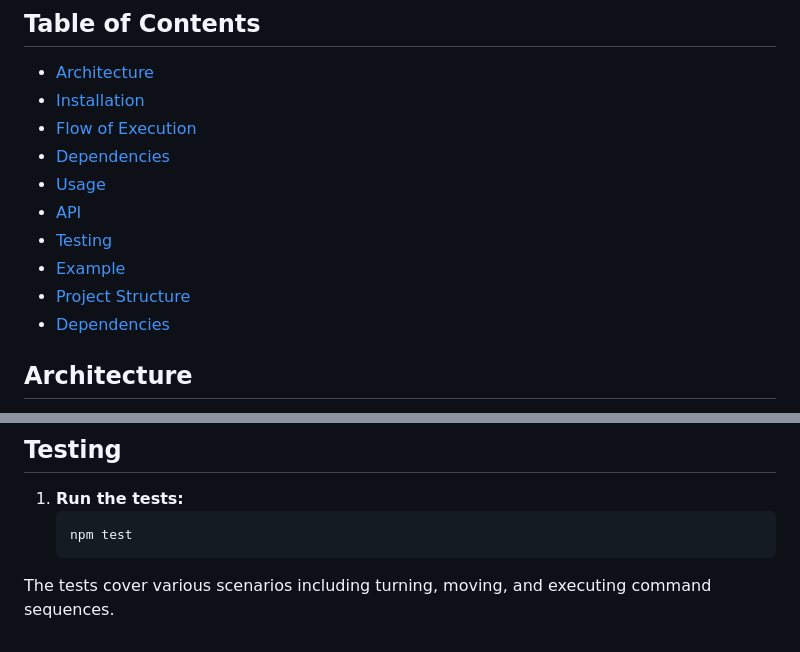
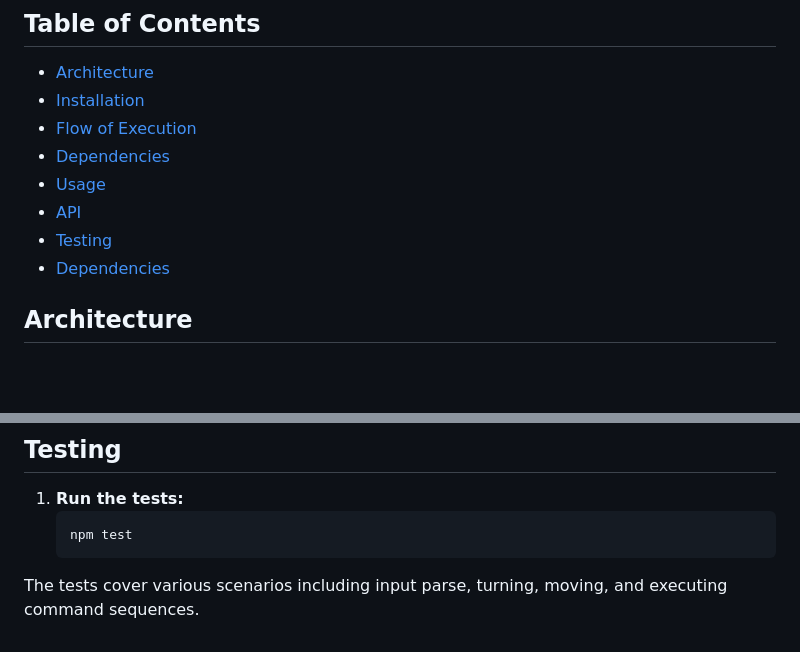
Before and after one commit to raphaellnascimento/mars-exploration, a Markdown page: README.md, 2 parts joined by grey strips. Rendered like a GitHub page; blank space fills up the shorter version.

Commit message:
Readme file and configs

````diff
--- a/README.md
+++ b/README.md
@@ -11,8 +11,6 @@ This is a TypeScript implementation of the Mars Rover problem. The application a
 - [Usage](#usage)
 - [API](#api)
 - [Testing](#testing)
-- [Example](#example)
-- [Project Structure](#project-structure)
 - [Dependencies](#dependencies)
 
 ## Architecture
@@ -109,4 +107,4 @@ The application follows a modular architecture with the following key components
     npm test
     ```
 
-The tests cover various scenarios including turning, moving, and executing command sequences.
+The tests cover various scenarios including input parse, turning, moving, and executing command sequences.
````
